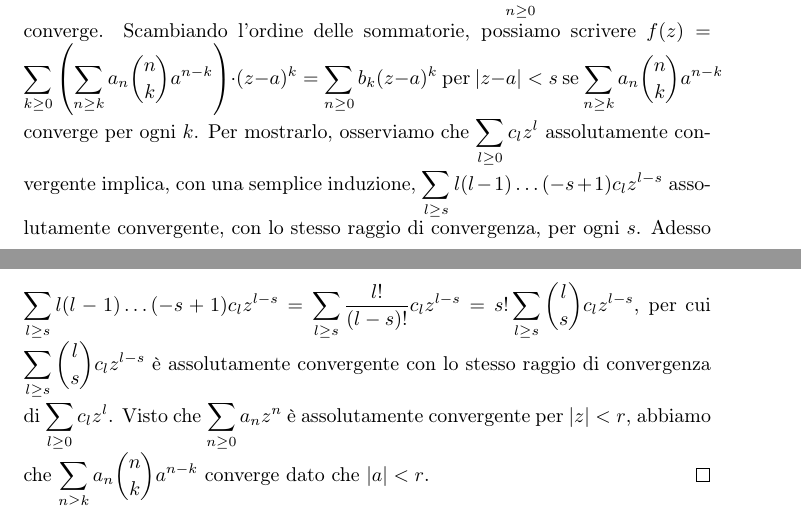
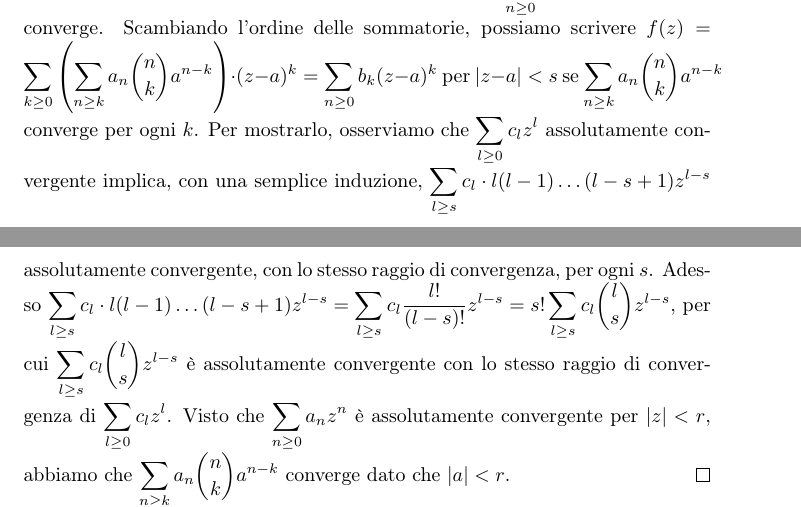
Before and after one commit to Marcov999/Appunti, a LaTeX document (Geometria2/main.tex, which reads Geometria2/secs/analitiche.tex): two parts of pages 109 and 110 of 146, joined at a grey line, cut so that both start at the same text. Compiled offline with pdfLaTeX.

Commit message:
dettaglio

```diff
--- a/Geometria2/secs/analitiche.tex
+++ b/Geometria2/secs/analitiche.tex
@@ -55,8 +55,8 @@
   Senza perdita di generalità $z_0=0$ $\implies$ $\displaystyle f(z)=\sum_{n \ge 0} a_nz^n$. Sia $a \in D_r(0)$ e sia $s \in \mathbb{R}, s>0$ t.c. $|a|+s<r$. Notiamo che $\displaystyle z^n=((z-a)+a)^n=\displaystyle \sum_{0 \le k \le n} \binom{n}{k}(z-a)^ka^{n-k}$.
   Quindi $\displaystyle f(z)=\sum_{n \ge 0} a_nz^n=\sum_{n \ge 0} a_n\left(\sum_{0 \le k \le n} \binom{n}{k}(z-a)^na^{n-k}\right)$. Se $|z-a|<s$, $|a|+|z-a|<r$, quindi la serie $\displaystyle \sum_{n \ge 0} |a_n|(|a|+|z-a|)^n$ converge.
   Scambiando l'ordine delle sommatorie, possiamo scrivere $\displaystyle f(z)=\sum_{k \ge 0} \left(\sum_{n \ge k} a_n\binom{n}{k}a^{n-k}\right)\cdot (z-a)^k=\sum_{n \ge 0}b_k(z-a)^k$ per $|z-a|<s$ se $\displaystyle \sum_{n \ge k} a_n\binom{n}{k}a^{n-k}$ converge per ogni $k$.
-  Per mostrarlo, osserviamo che $\displaystyle \sum_{l \ge 0} c_lz^l$ assolutamente convergente implica, con una semplice induzione, $\displaystyle \sum_{l \ge s} l(l-1)\dots(-s+1)c_lz^{l-s}$ assolutamente convergente, con lo stesso raggio di convergenza, per ogni $s$.
-  Adesso $\displaystyle \sum_{l \ge s} l(l-1)\dots(-s+1)c_lz^{l-s}=\sum_{l \ge s} \dfrac{l!}{(l-s)!}c_lz^{l-s}=s! \sum_{l \ge s} \binom{l}{s}c_lz^{l-s}$, per cui $\displaystyle \sum_{l \ge s} \binom{l}{s}c_lz^{l-s}$ è assolutamente convergente con lo stesso raggio di convergenza di $\displaystyle \sum_{l \ge 0} c_lz^l$.
+  Per mostrarlo, osserviamo che $\displaystyle \sum_{l \ge 0} c_lz^l$ assolutamente convergente implica, con una semplice induzione, $\displaystyle \sum_{l \ge s} c_l\cdot l(l-1)\dots(l-s+1)z^{l-s}$ assolutamente convergente, con lo stesso raggio di convergenza, per ogni $s$.
+  Adesso $\displaystyle \sum_{l \ge s} c_l\cdot l(l-1)\dots(l-s+1)z^{l-s}=\sum_{l \ge s} c_l\dfrac{l!}{(l-s)!}z^{l-s}=s! \sum_{l \ge s} c_l\binom{l}{s}z^{l-s}$, per cui $\displaystyle \sum_{l \ge s} c_l\binom{l}{s}z^{l-s}$ è assolutamente convergente con lo stesso raggio di convergenza di $\displaystyle \sum_{l \ge 0} c_lz^l$.
   Visto che $\displaystyle \sum_{n \ge 0} a_nz^n$ è assolutamente convergente per $|z|<r$, abbiamo che $\displaystyle \sum_{n \ge k} a_n\binom{n}{k}a^{n-k}$ converge dato che $|a|<r$.
 \end{proof}
 
```
Also changed, not shown: Geometria2/Geometria2.pdf.
